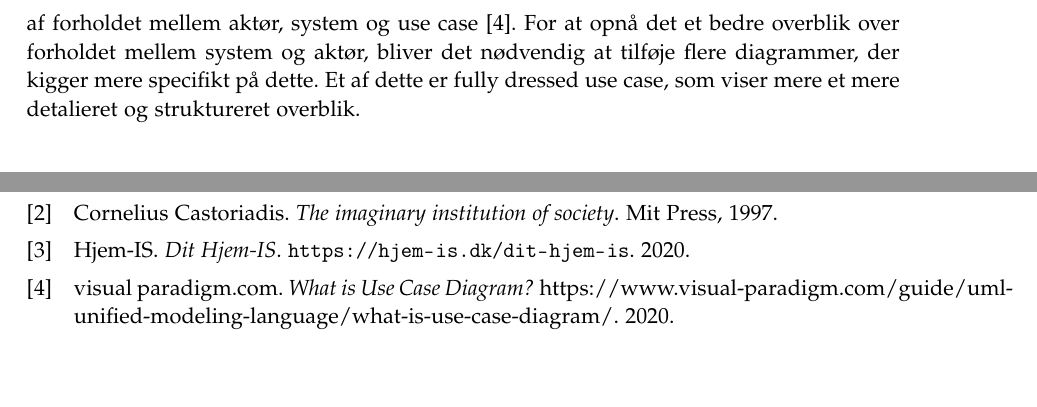
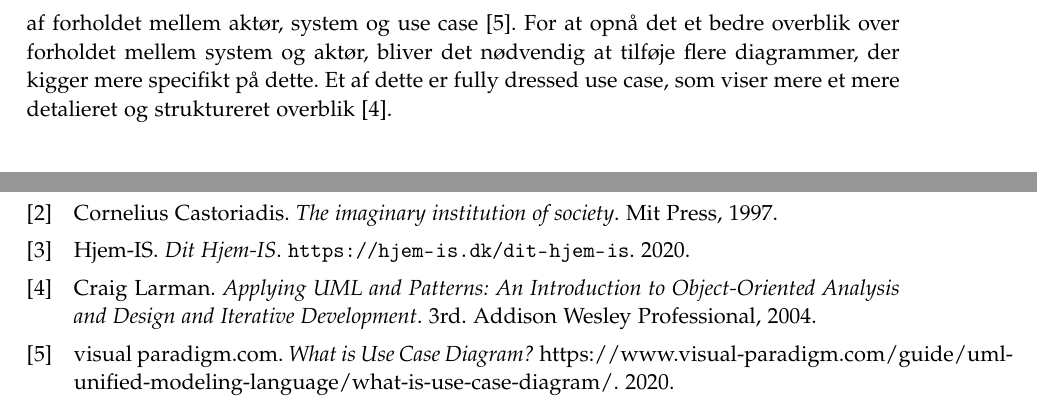
Before and after one commit to luccaflower/UCN-SemesterProject-Spring2020, a LaTeX thesis (master.tex, which reads sections/forundersøgelse/forundersøgelse.tex): two parts of pages 29 and 35 of 45, joined at a grey line, cut so that both start at the same text, the shorter picture padded with empty space. Compiled offline with pdfLaTeX.

Commit message:
Done with overlab from usecase to fully dressed

```diff
--- a/sections/forundersøgelse/forundersøgelse.tex
+++ b/sections/forundersøgelse/forundersøgelse.tex
@@ -168,7 +168,7 @@ Depotchefen finder ordren og printer den ud. Herfra lægges den udprintede ordre
 
 
 \section{Use Case Diagram}
-Nedenunder ses der et use case diagram for overstående briefs. Use case diagrammet giver et godt overblik over hvilke cases de forskellige aktør står overfor, samt kun noget af forholdet mellem aktør, system og use case \cite{visual-paradigm.com}. For at opnå det et bedre overblik over forholdet mellem system og aktør, bliver det nødvendig at tilføje flere diagrammer, der kigger mere specifikt på dette. Et af dette er fully dressed use case, som viser mere et mere detalieret og struktureret overblik.
+Nedenunder ses der et use case diagram for overstående briefs. Use case diagrammet giver et godt overblik over hvilke cases de forskellige aktør står overfor, samt kun noget af forholdet mellem aktør, system og use case \cite{visual-paradigm.com}. For at opnå det et bedre overblik over forholdet mellem system og aktør, bliver det nødvendig at tilføje flere diagrammer, der kigger mere specifikt på dette. Et af dette er fully dressed use case, som viser mere et mere detalieret og struktureret overblik \cite{Larman2004}.
 
 \begin{figure}[H]
     \centering
```
